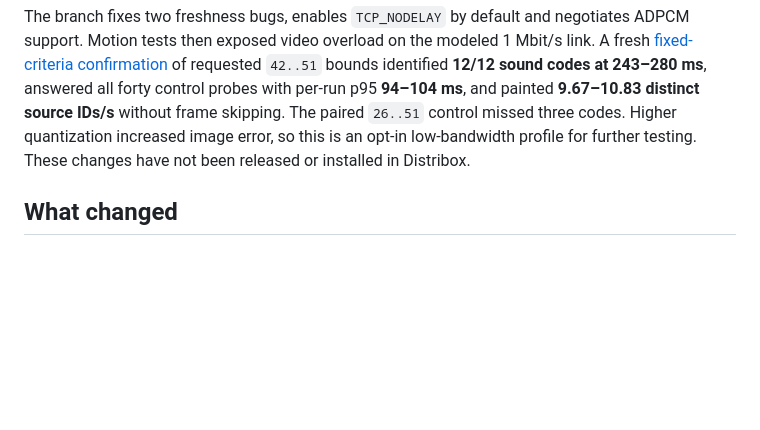
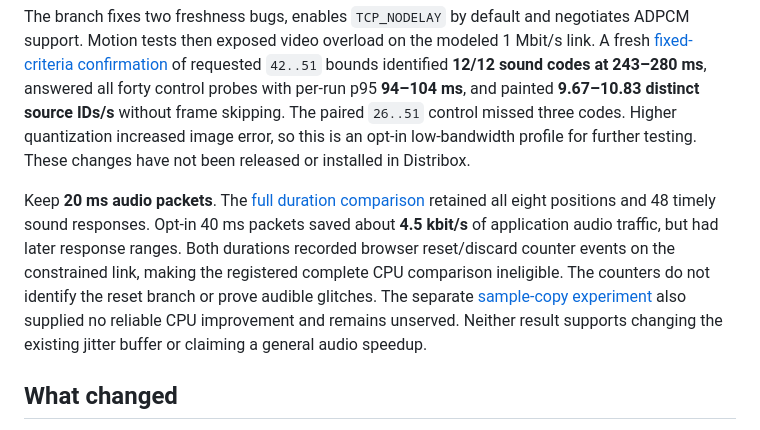
Before and after one commit to lg-epitech/gliss, a Markdown page: docs/performance/audio.md, the part around the change. GitHub-like rendering; blank space fills up the shorter version.

Commit message:
docs(audio): lead with the measured default choices

```diff
--- a/docs/performance/audio.md
+++ b/docs/performance/audio.md
@@ -5,6 +5,8 @@
 Keep Opus as the preferred audio path for Distribox. In the first study it used **104.4 kbit/s**, including Gliss audio headers, and about **3% of one native server core**. The branch now adds a **394.8 kbit/s ADPCM fallback** for browsers without WebCodecs Opus; the [latest comparison](../../benchmarks/audio-fallback/README.md) confirmed timely guest-audio markers under the constrained link. PCM requires **1,544 kbit/s** and remains the lossless/older-peer option. On a modeled 1 Mbit/s connection, PCM delayed application-control replies by seconds. Reducing the browser's jitter buffer would not fix that bottleneck.
 
 The branch fixes two freshness bugs, enables `TCP_NODELAY` by default and negotiates ADPCM support. Motion tests then exposed video overload on the modeled 1 Mbit/s link. A fresh [fixed-criteria confirmation](../../benchmarks/video-qp-confirmation/README.md) of requested `42..51` bounds identified **12/12 sound codes at 243–280 ms**, answered all forty control probes with per-run p95 **94–104 ms**, and painted **9.67–10.83 distinct source IDs/s** without frame skipping. The paired `26..51` control missed three codes. Higher quantization increased image error, so this is an opt-in low-bandwidth profile for further testing. These changes have not been released or installed in Distribox.
+
+Keep **20 ms audio packets**. The [full duration comparison](../../benchmarks/audio-packet-duration/README.md) retained all eight positions and 48 timely sound responses. Opt-in 40 ms packets saved about **4.5 kbit/s** of application audio traffic, but had later response ranges. Both durations recorded browser reset/discard counter events on the constrained link, making the registered complete CPU comparison ineligible. The counters do not identify the reset branch or prove audible glitches. The separate [sample-copy experiment](../../benchmarks/audio-direct-fill-256/README.md) also supplied no reliable CPU improvement and remains unserved. Neither result supports changing the existing jitter buffer or claiming a general audio speedup.
 
 ## What changed
 
```
